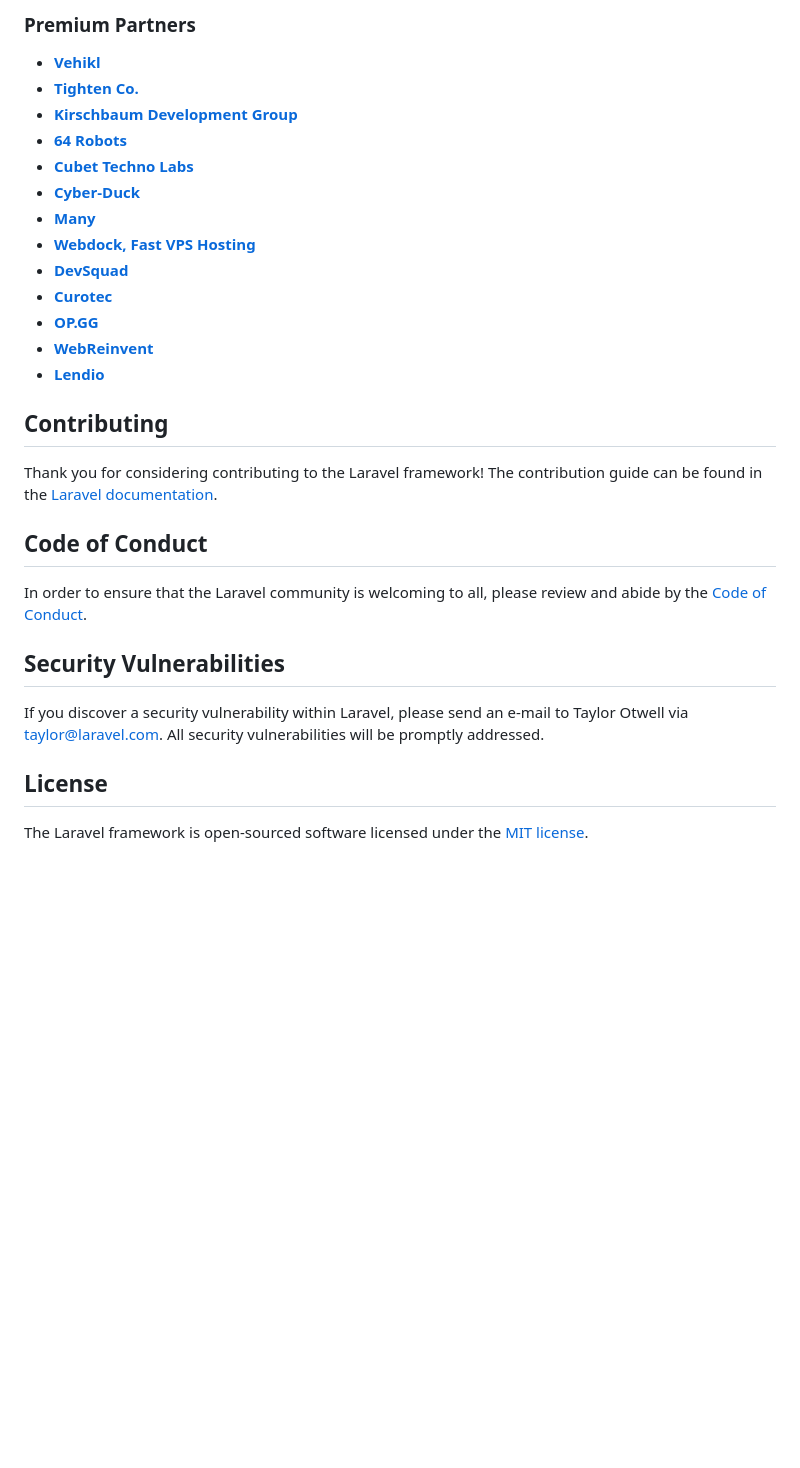
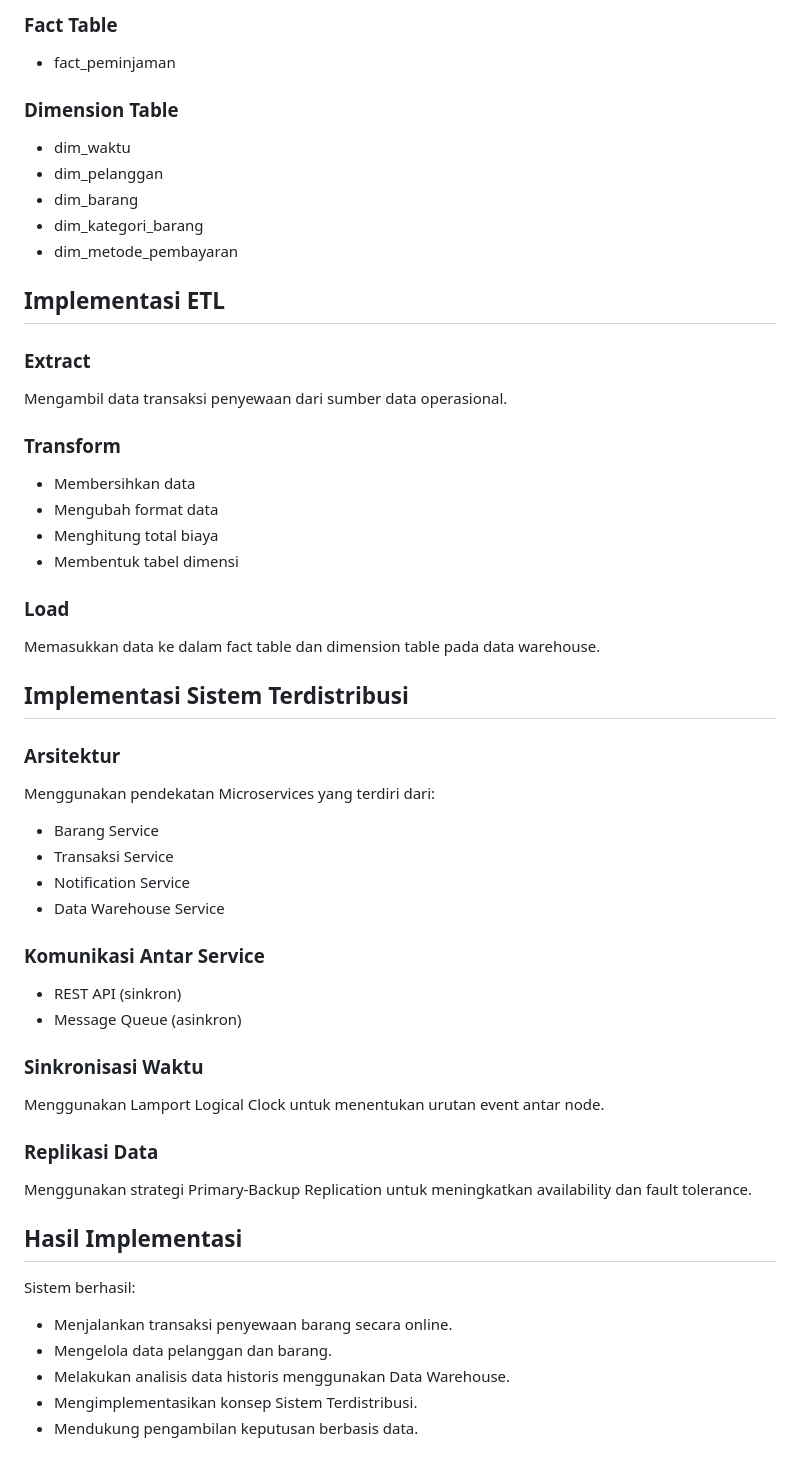
Before and after one commit to Nailaproject/Sistem-SewaBarang, a Markdown page: README.md, the part around one of its changes. GitHub-like rendering; blank space fills up the shorter version.

```diff
--- a/README.md
+++ b/README.md
@@ -35,32 +65,55 @@ We would like to extend our thanks to the following sponsors for funding Laravel
 
-### Premium Partners
+### Fact Table
+* fact_peminjaman
+### Dimension Table
+* dim_waktu
+* dim_pelanggan
+* dim_barang
+* dim_kategori_barang
+* dim_metode_pembayaran
 
-- **[Vehikl](https://vehikl.com/)**
-- **[Tighten Co.](https://tighten.co)**
-- **[Kirschbaum Development Group](https://kirschbaumdevelopment.com)**
-- **[64 Robots](https://64robots.com)**
-- **[Cubet Techno Labs](https://cubettech.com)**
-- **[Cyber-Duck](https://cyber-duck.co.uk)**
-- **[Many](https://www.many.co.uk)**
-- **[Webdock, Fast VPS Hosting](https://www.webdock.io/en)**
-- **[DevSquad](https://devsquad.com)**
-- **[Curotec](https://www.curotec.com/services/technologies/laravel/)**
-- **[OP.GG](https://op.gg)**
-- **[WebReinvent](https://webreinvent.com/?utm_source=laravel&utm_medium=github&utm_campaign=patreon-sponsors)**
-- **[Lendio](https://lendio.com)**
+## Implementasi ETL
+### Extract
+Mengambil data transaksi penyewaan dari sumber data operasional.
 
-## Contributing
+### Transform
+* Membersihkan data
+* Mengubah format data
+* Menghitung total biaya
+* Membentuk tabel dimensi
 
-Thank you for considering contributing to the Laravel framework! The contribution guide can be found in the [Laravel documentation](https://laravel.com/docs/contributions).
+### Load
+Memasukkan data ke dalam fact table dan dimension table pada data warehouse.
 
-## Code of Conduct
 
-In order to ensure that the Laravel community is welcoming to all, please review and abide by the [Code of Conduct](https://laravel.com/docs/contributions#code-of-conduct).
+## Implementasi Sistem Terdistribusi
 
-## Security Vulnerabilities
+### Arsitektur
+Menggunakan pendekatan Microservices yang terdiri dari:
+* Barang Service
+* Transaksi Service
+* Notification Service
+* Data Warehouse Service
 
-If you discover a security vulnerability within Laravel, please send an e-mail to Taylor Otwell via [taylor@laravel.com](mailto:taylor@laravel.com). All security vulnerabilities will be promptly addressed.
+### Komunikasi Antar Service
+* REST API (sinkron)
+* Message Queue (asinkron)
 
-## License
+### Sinkronisasi Waktu
 
-The Laravel framework is open-sourced software licensed under the [MIT license](https://opensource.org/licenses/MIT).
+Menggunakan Lamport Logical Clock untuk menentukan urutan event antar node.
+
+### Replikasi Data
+
+Menggunakan strategi Primary-Backup Replication untuk meningkatkan availability dan fault tolerance.
+
+
+## Hasil Implementasi
+
+Sistem berhasil:
+
+* Menjalankan transaksi penyewaan barang secara online.
+* Mengelola data pelanggan dan barang.
+* Melakukan analisis data historis menggunakan Data Warehouse.
+* Mengimplementasikan konsep Sistem Terdistribusi.
+* Mendukung pengambilan keputusan berbasis data.
```
Also changed, not shown: other parts of README.md (+53 -23 lines).
